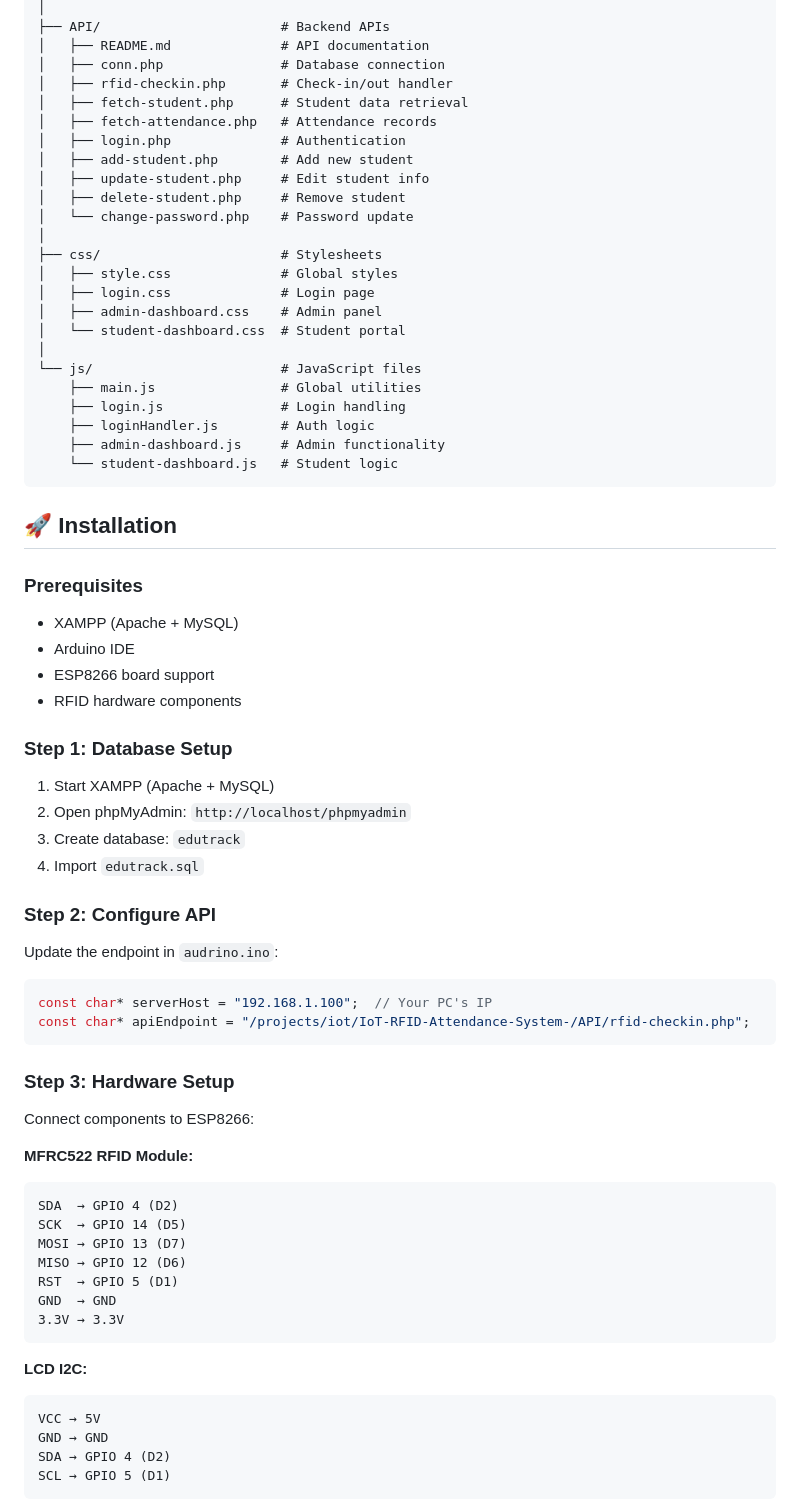
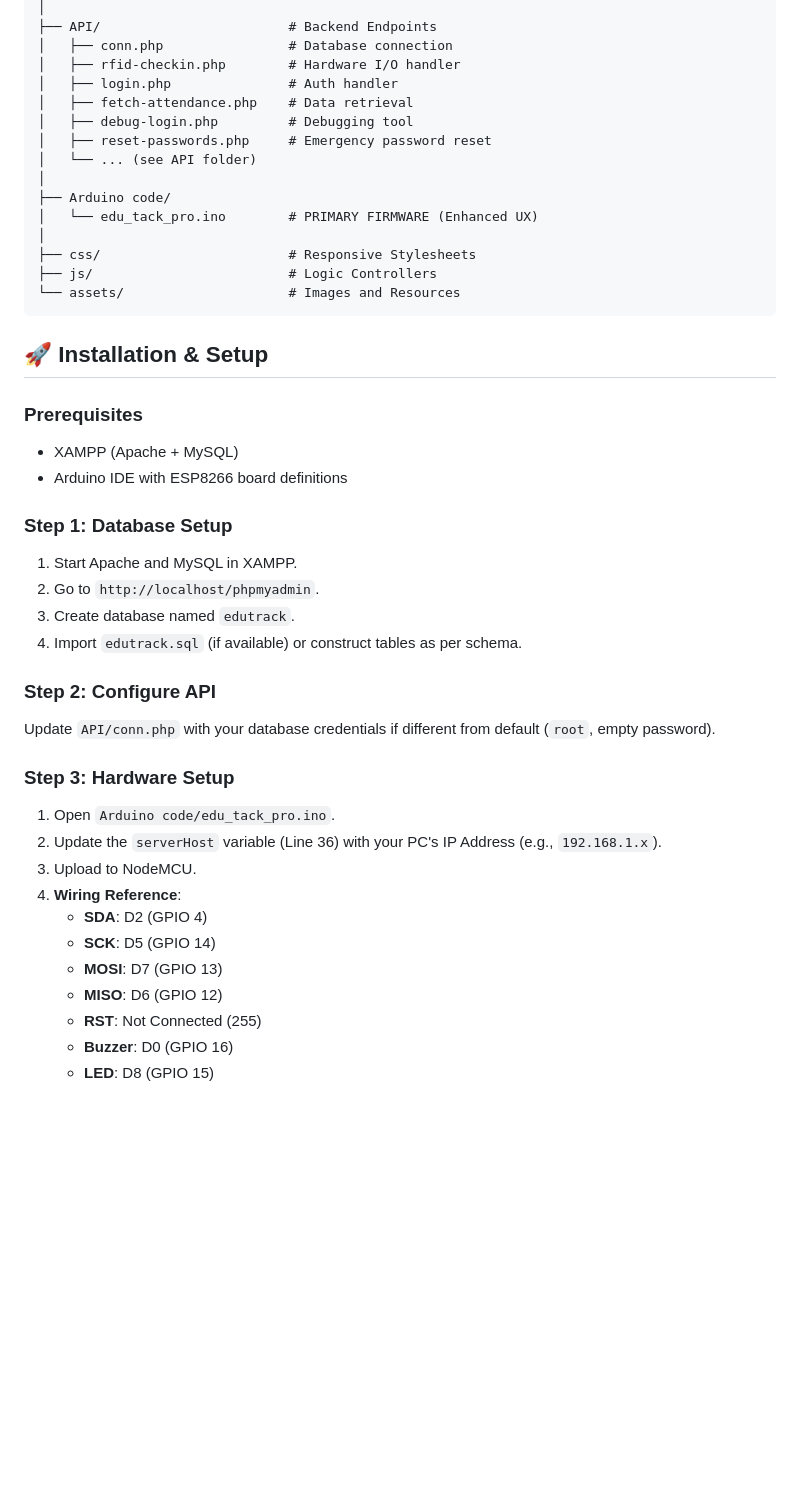
Before and after one commit to they-call-me-electronerd/Edu-Track-Pro, a Markdown page: README.md, the part around the change printed below. Rendered like a GitHub page; blank space fills up the shorter version.

Commit message:
docs: Announce v2.0 in README, update feature details, simplify tech stack, revise project structure, and refine installation instructions.

````diff
--- a/README.md
+++ b/README.md
@@ -70,70 +54,46 @@ IoT-RFID-Attendance-System-/
 │
-├── API/                       # Backend APIs
-│   ├── README.md              # API documentation
-│   ├── conn.php               # Database connection
-│   ├── rfid-checkin.php       # Check-in/out handler
-│   ├── fetch-student.php      # Student data retrieval
-│   ├── fetch-attendance.php   # Attendance records
-│   ├── login.php              # Authentication
-│   ├── add-student.php        # Add new student
-│   ├── update-student.php     # Edit student info
-│   ├── delete-student.php     # Remove student
-│   └── change-password.php    # Password update
+├── API/                        # Backend Endpoints
+│   ├── conn.php                # Database connection
+│   ├── rfid-checkin.php        # Hardware I/O handler
+│   ├── login.php               # Auth handler
+│   ├── fetch-attendance.php    # Data retrieval
+│   ├── debug-login.php         # Debugging tool
+│   ├── reset-passwords.php     # Emergency password reset
+│   └── ... (see API folder)
 │
-├── css/                       # Stylesheets
-│   ├── style.css              # Global styles
-│   ├── login.css              # Login page
-│   ├── admin-dashboard.css    # Admin panel
-│   └── student-dashboard.css  # Student portal
+├── Arduino code/
+│   └── edu_tack_pro.ino        # PRIMARY FIRMWARE (Enhanced UX)
 │
-└── js/                        # JavaScript files
-    ├── main.js                # Global utilities
-    ├── login.js               # Login handling
-    ├── loginHandler.js        # Auth logic
-    ├── admin-dashboard.js     # Admin functionality
-    └── student-dashboard.js   # Student logic
+├── css/                        # Responsive Stylesheets
+├── js/                         # Logic Controllers
+└── assets/                     # Images and Resources
 ```
 
-## 🚀 Installation
+## 🚀 Installation & Setup
 
 ### Prerequisites
 - XAMPP (Apache + MySQL)
-- Arduino IDE
-- ESP8266 board support
-- RFID hardware components
+- Arduino IDE with ESP8266 board definitions
 
 ### Step 1: Database Setup
-1. Start XAMPP (Apache + MySQL)
-2. Open phpMyAdmin: `http://localhost/phpmyadmin`
-3. Create database: `edutrack`
-4. Import `edutrack.sql`
+1. Start Apache and MySQL in XAMPP.
+2. Go to `http://localhost/phpmyadmin`.
+3. Create database named `edutrack`.
+4. Import `edutrack.sql` (if available) or construct tables as per schema.
 
 ### Step 2: Configure API
-Update the endpoint in `audrino.ino`:
-```cpp
-const char* serverHost = "192.168.1.100";  // Your PC's IP
-const char* apiEndpoint = "/projects/iot/IoT-RFID-Attendance-System-/API/rfid-checkin.php";
-```
+Update `API/conn.php` with your database credentials if different from default (`root`, empty password).
 
 ### Step 3: Hardware Setup
-Connect components to ESP8266:
+1. Open `Arduino code/edu_tack_pro.ino`.
+2. Update the `serverHost` variable (Line 36) with your PC's IP Address (e.g., `192.168.1.x`).
+3. Upload to NodeMCU.
+4. **Wiring Reference**:
+   - **SDA**: D2 (GPIO 4)
+   - **SCK**: D5 (GPIO 14)
+   - **MOSI**: D7 (GPIO 13)
+   - **MISO**: D6 (GPIO 12)
+   - **RST**: Not Connected (255)
+   - **Buzzer**: D0 (GPIO 16)
+   - **LED**: D8 (GPIO 15)
 
-**MFRC522 RFID Module:**
-```
-SDA  → GPIO 4 (D2)
-SCK  → GPIO 14 (D5)
-MOSI → GPIO 13 (D7)
-MISO → GPIO 12 (D6)
-RST  → GPIO 5 (D1)
-GND  → GND
-3.3V → 3.3V
-```
-
-**LCD I2C:**
-```
-VCC → 5V
-GND → GND
-SDA → GPIO 4 (D2)
-SCL → GPIO 5 (D1)
-```
-
````
Also changed, not shown: other parts of README.md (+49 -227 lines).
